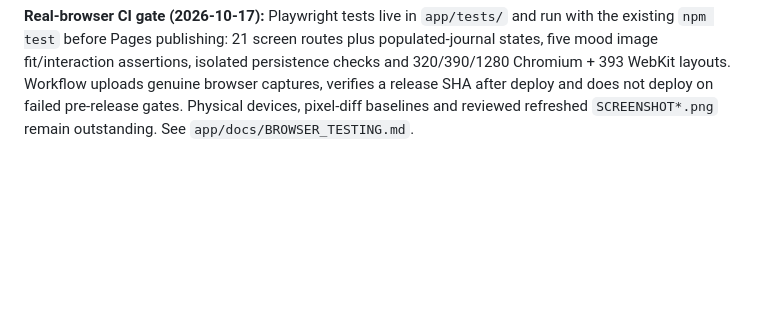
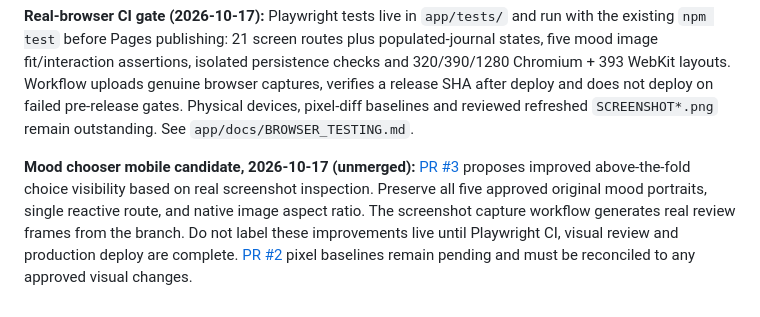
Before and after one commit to itsnotalwin/Be-you, a Markdown page: PROJECT.md, the part around the change. Drawn GitHub-style; blank space fills up the shorter version.

Commit message:
docs: record mood chooser viewport refinement as pending approval

```diff
--- a/PROJECT.md
+++ b/PROJECT.md
@@ -17,3 +17,5 @@
 **Mood art frame adjustment (2026-10-16):** The reactive five-portrait mood selector now uses a natural-aspect portrait frame in `app/responsive.css` instead of a forced square/wide art box. Each already-approved WebP fills its own frame edge-to-edge, without clipping or stretching. See `app/docs/MOOD_SELECTOR_2026-10-16.md`. Fresh running-app mobile/desktop screenshots, device checks and CI confirmation remain outstanding for this latest change.
 
 **Real-browser CI gate (2026-10-17):** Playwright tests live in `app/tests/` and run with the existing `npm test` before Pages publishing: 21 screen routes plus populated-journal states, five mood image fit/interaction assertions, isolated persistence checks and 320/390/1280 Chromium + 393 WebKit layouts. Workflow uploads genuine browser captures, verifies a release SHA after deploy and does not deploy on failed pre-release gates. Physical devices, pixel-diff baselines and reviewed refreshed `SCREENSHOT*.png` remain outstanding. See `app/docs/BROWSER_TESTING.md`.
+
+**Mood chooser mobile candidate, 2026-10-17 (unmerged):** [PR #3](https://github.com/itsnotalwin/Be-you/pull/3) proposes improved above-the-fold choice visibility based on real screenshot inspection. Preserve all five approved original mood portraits, single reactive route, and native image aspect ratio. The screenshot capture workflow generates real review frames from the branch. Do not label these improvements live until Playwright CI, visual review and production deploy are complete. [PR #2](https://github.com/itsnotalwin/Be-you/pull/2) pixel baselines remain pending and must be reconciled to any approved visual changes.
```
